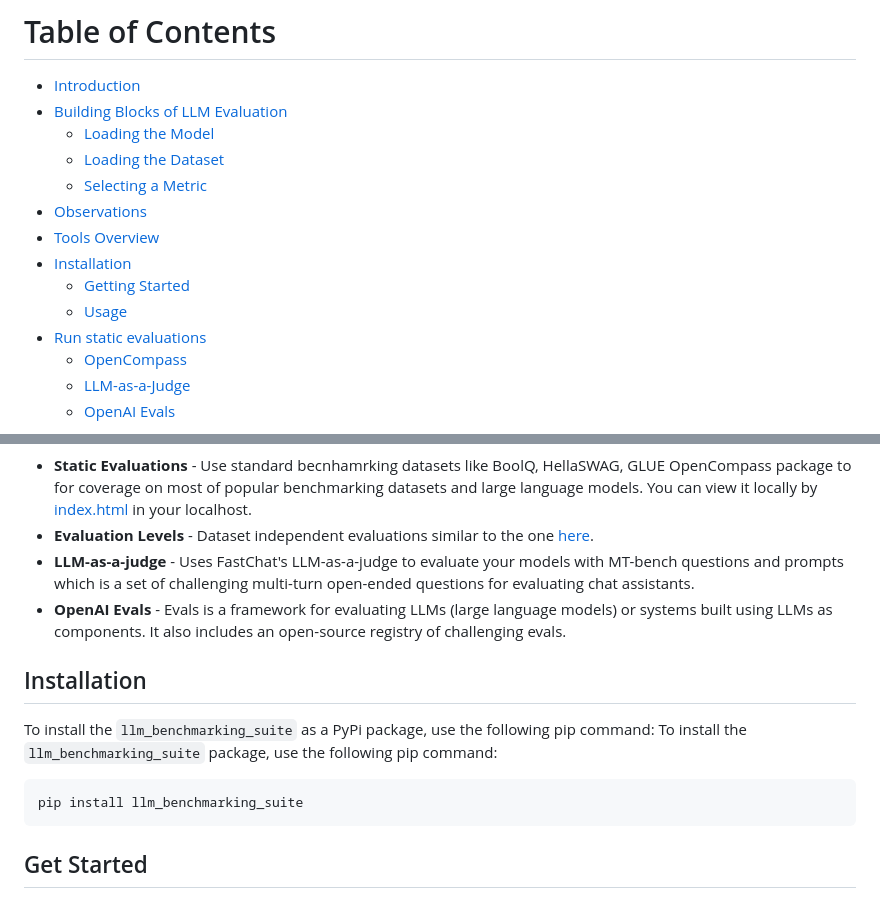
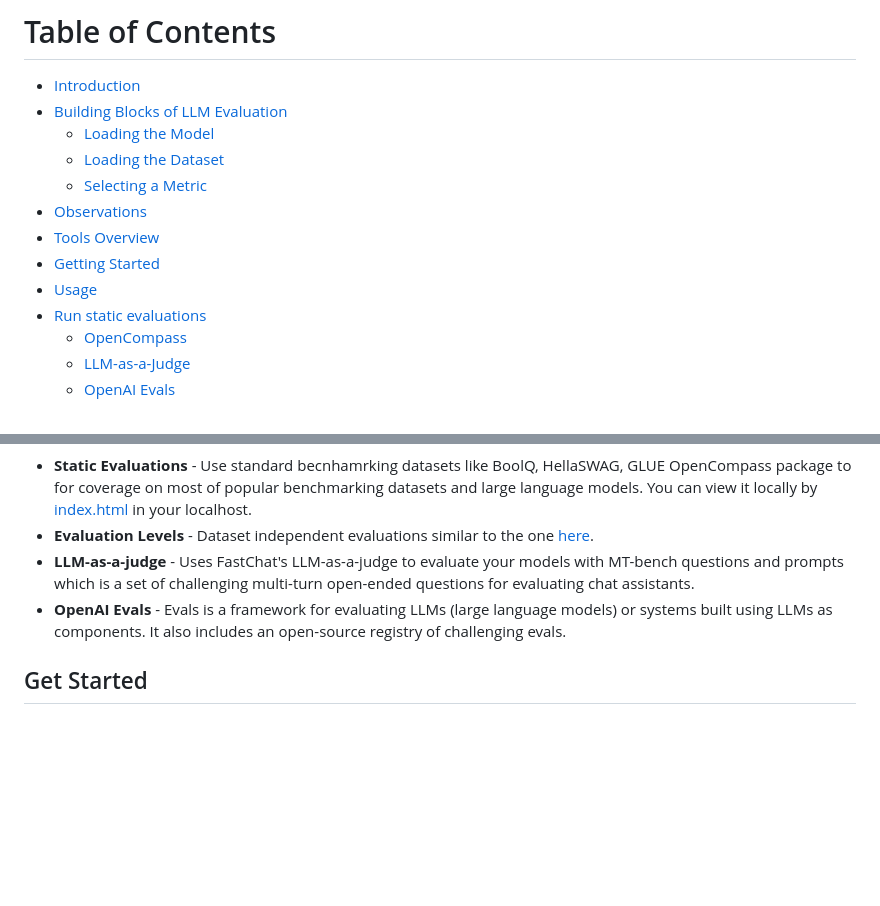
Before and after one commit to FormulaMonks/llm-benchmarker-suite, a Markdown page: README.md, 2 parts joined by grey strips. Rendered like a GitHub page; blank space fills up the shorter version.

````diff
--- a/README.md
+++ b/README.md
@@ -25,9 +25,8 @@ To use learn how to use the tools directly jump to [Tools Overview](#tools-overv
   - [Selecting a Metric](#selecting-a-metric)
 - [Observations](#observations)
 - [Tools Overview](#tools-overview)
-- [Installation](#installation)
-  - [Getting Started](#getting-started)
-  - [Usage](#usage)
+- [Getting Started](#getting-started)
+- [Usage](#usage)
 - [Run static evaluations](#run-static-evaluations)
   - [OpenCompass](#opencompass)
   - [LLM-as-a-Judge](#llm-as-a-judge)
@@ -148,15 +147,6 @@ Use standard becnhamrking datasets like BoolQ, HellaSWAG, GLUE OpenCompass packa
 - **LLM-as-a-judge** - Uses FastChat's LLM-as-a-judge to evaluate your models with MT-bench questions and prompts which is a set of challenging multi-turn open-ended questions for evaluating chat assistants.
 - **OpenAI Evals** - Evals is a framework for evaluating LLMs (large language models) or systems built using LLMs as components. It also includes an open-source registry of challenging evals.
 
-## <a id="installation"></a> Installation
-
-  To install the `llm_benchmarking_suite` as a PyPi package, use the following pip command:
-To install the `llm_benchmarking_suite` package, use the following pip command:
-
-```bash
-pip install llm_benchmarking_suite
-```
-
 ## Get Started
 
 ### <a id="prerequisites"></a> Pre-requisites
````
Also changed, not shown: other parts of README.md (+2 -0 lines), static/assets/cpu_bound.png (added), static/assets/table.png (added), 7 other files.
